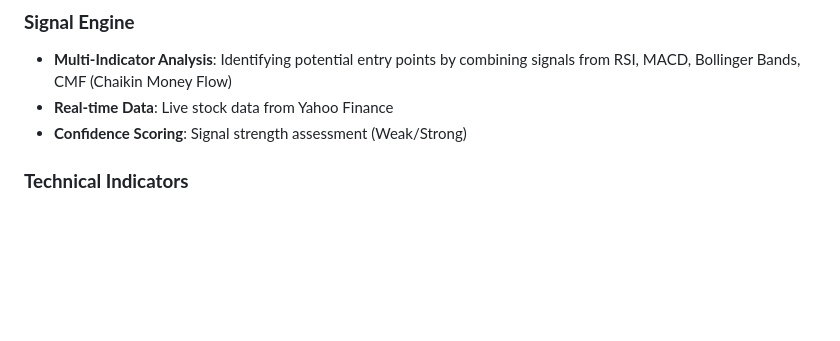
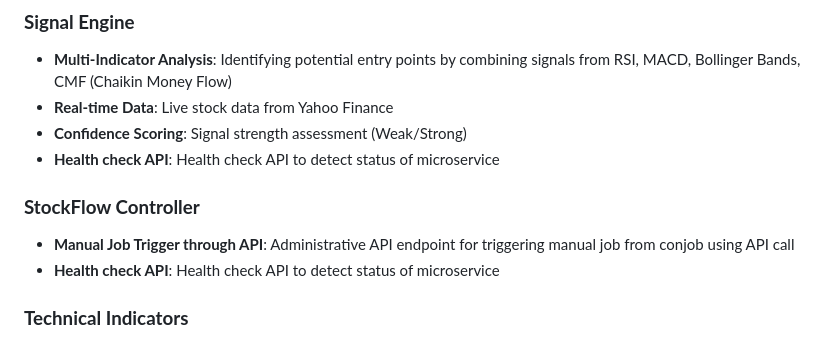
Before and after one commit to tekpeek/stockflow, a Markdown page: README.md, the part around the change printed below. Rendered like a GitHub page; blank space fills up the shorter version.

```diff
--- a/README.md
+++ b/README.md
@@ -14,6 +14,11 @@ Anyone who wants to trim down potential stocks to a limited count so that they c
 - **Multi-Indicator Analysis**: Identifying potential entry points by combining signals from RSI, MACD, Bollinger Bands, CMF (Chaikin Money Flow)
 - **Real-time Data**: Live stock data from Yahoo Finance
 - **Confidence Scoring**: Signal strength assessment (Weak/Strong)
+- **Health check API**: Health check API to detect status of microservice
+
+### **StockFlow Controller**
+- **Manual Job Trigger through API**: Administrative API endpoint for triggering manual job from conjob using API call
+- **Health check API**: Health check API to detect status of microservice
 
 ### **Technical Indicators**
 - **RSI (Relative Strength Index)**: Momentum oscillator with smoothing
```
Also changed, not shown: other parts of README.md (+15 -0 lines), docs/diagrams/api-flow-diagram.png (added), docs/diagrams/cronjob-execution-diagram.png (added), docs/diagrams/signal-aggregator-logic.png (added).
